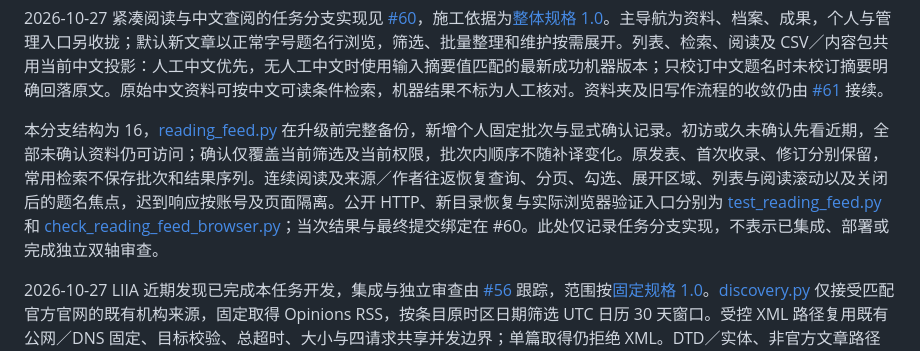
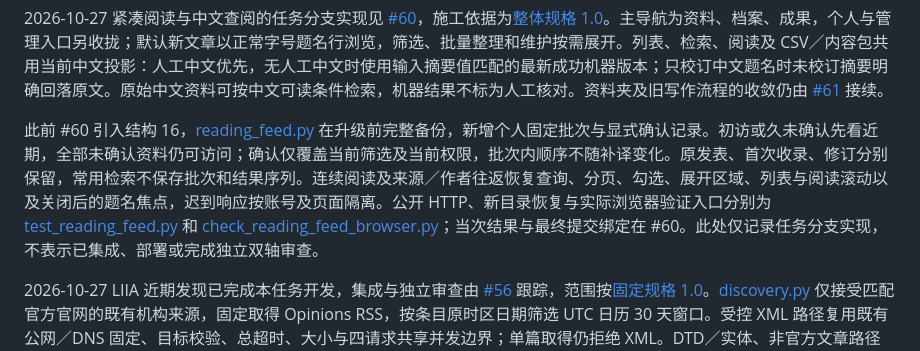
Before and after one commit to normaltank/DataBase, a Markdown page: docs/施工说明.md, the part around the change. GitHub-like rendering.

```diff
--- a/docs/施工说明.md
+++ b/docs/施工说明.md
@@ -16,7 +16,7 @@
 
 2026-10-27 紧凑阅读与中文查阅的任务分支实现见 [#60](https://github.com/normaltank/DataBase/issues/60)，施工依据为[整体规格 1.0](specs/自采集资料库与阅读前端重构.md)。主导航为资料、档案、成果，个人与管理入口另收拢；默认新文章以正常字号题名行浏览，筛选、批量整理和维护按需展开。列表、检索、阅读及 CSV／内容包共用当前中文投影：人工中文优先，无人工中文时使用输入摘要值匹配的最新成功机器版本；只校订中文题名时未校订摘要明确回落原文。原始中文资料可按中文可读条件检索，机器结果不标为人工核对。资料夹及旧写作流程的收敛仍由 [#61](https://github.com/normaltank/DataBase/issues/61) 接续。
 
-本分支结构为 16，[reading_feed.py](../platform_app/reading_feed.py) 在升级前完整备份，新增个人固定批次与显式确认记录。初访或久未确认先看近期，全部未确认资料仍可访问；确认仅覆盖当前筛选及当前权限，批次内顺序不随补译变化。原发表、首次收录、修订分别保留，常用检索不保存批次和结果序列。连续阅读及来源／作者往返恢复查询、分页、勾选、展开区域、列表与阅读滚动以及关闭后的题名焦点，迟到响应按账号及页面隔离。公开 HTTP、新目录恢复与实际浏览器验证入口分别为 [test_reading_feed.py](../tests/test_reading_feed.py) 和 [check_reading_feed_browser.py](../scripts/check_reading_feed_browser.py)；当次结果与最终提交绑定在 #60。此处仅记录任务分支实现，不表示已集成、部署或完成独立双轴审查。
+此前 #60 引入结构 16，[reading_feed.py](../platform_app/reading_feed.py) 在升级前完整备份，新增个人固定批次与显式确认记录。初访或久未确认先看近期，全部未确认资料仍可访问；确认仅覆盖当前筛选及当前权限，批次内顺序不随补译变化。原发表、首次收录、修订分别保留，常用检索不保存批次和结果序列。连续阅读及来源／作者往返恢复查询、分页、勾选、展开区域、列表与阅读滚动以及关闭后的题名焦点，迟到响应按账号及页面隔离。公开 HTTP、新目录恢复与实际浏览器验证入口分别为 [test_reading_feed.py](../tests/test_reading_feed.py) 和 [check_reading_feed_browser.py](../scripts/check_reading_feed_browser.py)；当次结果与最终提交绑定在 #60。此处仅记录任务分支实现，不表示已集成、部署或完成独立双轴审查。
 
 2026-10-27 LIIA 近期发现已完成本任务开发，集成与独立审查由 [#56](https://github.com/normaltank/DataBase/issues/56) 跟踪，范围按[固定规格 1.0](specs/拉脱维亚来源发现试点.md)。[discovery.py](../platform_app/discovery.py) 仅接受匹配官方官网的既有机构来源，固定取得 Opinions RSS，按条目原时区日期筛选 UTC 日历 30 天窗口。受控 XML 路径复用既有公网／DNS 固定、目标校验、总超时、大小与四请求共享并发边界；单篇取得仍拒绝 XML。DTD／实体、非官方文章路径及结构超限均拒绝或明确排除，取得不写正式资料，也不访问候选链接。
 
```
Also changed, not shown: work/LIIA自动采集开发验证.md (+8 -0 lines).
